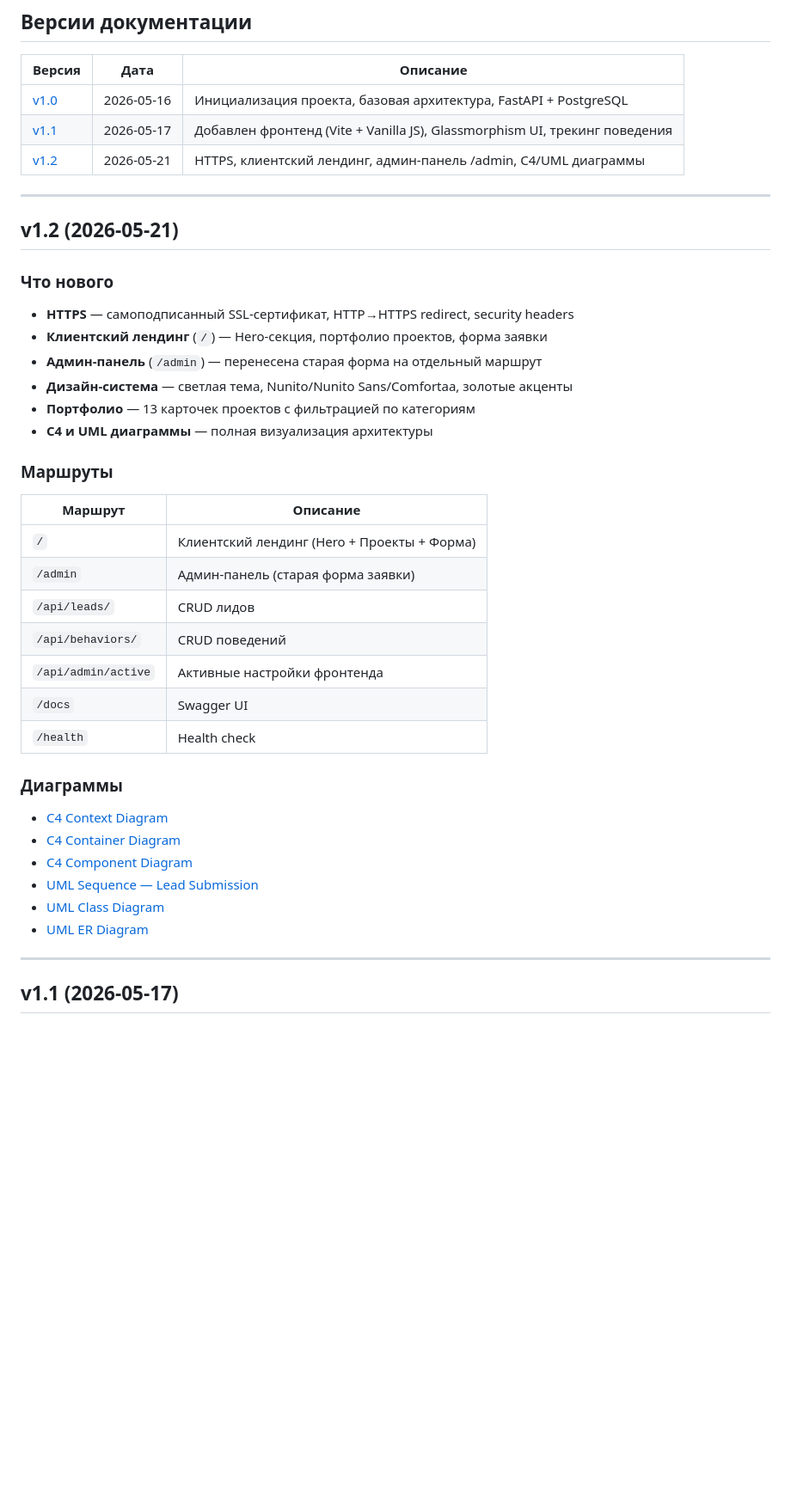
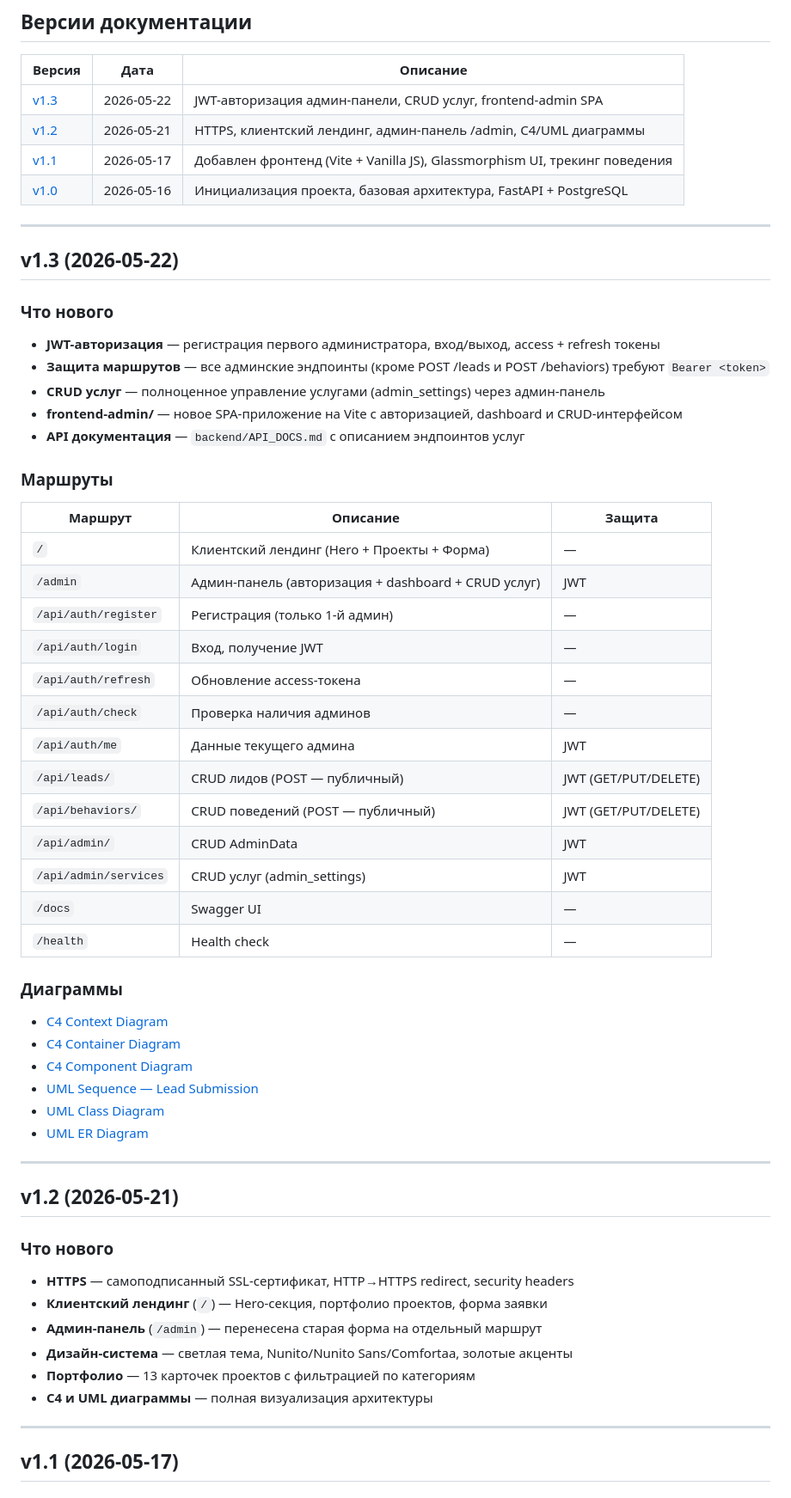
Before and after one commit to MatveiV/OrdersCRM, a Markdown page: README.md, the part around one of its changes. Shown at 86% size. Drawn GitHub-style; blank space fills up the shorter version.

```diff
--- a/README.md
+++ b/README.md
@@ -6,9 +6,49 @@
 
 | Версия | Дата | Описание |
 |--------|------|----------|
+| [v1.3](#v13-2026-05-22) | 2026-05-22 | JWT-авторизация админ-панели, CRUD услуг, frontend-admin SPA |
+| [v1.2](#v12-2026-05-21) | 2026-05-21 | HTTPS, клиентский лендинг, админ-панель /admin, C4/UML диаграммы |
+| [v1.1](#v11-2026-05-17) | 2026-05-17 | Добавлен фронтенд (Vite + Vanilla JS), Glassmorphism UI, трекинг поведения |
 | [v1.0](#v10-2026-05-16) | 2026-05-16 | Инициализация проекта, базовая архитектура, FastAPI + PostgreSQL |
-| [v1.1](#v11-2026-05-17) | 2026-05-17 | Добавлен фронтенд (Vite + Vanilla JS), Glassmorphism UI, трекинг поведения |
-| [v1.2](#v12-2026-05-21) | 2026-05-21 | HTTPS, клиентский лендинг, админ-панель /admin, C4/UML диаграммы |
+
+---
+
+## v1.3 (2026-05-22)
+
+### Что нового
+
+- **JWT-авторизация** — регистрация первого администратора, вход/выход, access + refresh токены
+- **Защита маршрутов** — все админские эндпоинты (кроме POST /leads и POST /behaviors) требуют `Bearer <token>`
+- **CRUD услуг** — полноценное управление услугами (admin_settings) через админ-панель
+- **frontend-admin/** — новое SPA-приложение на Vite с авторизацией, dashboard и CRUD-интерфейсом
+- **API документация** — `backend/API_DOCS.md` с описанием эндпоинтов услуг
+
+### Маршруты
+
+| Маршрут | Описание | Защита |
+|---------|----------|--------|
+| `/` | Клиентский лендинг (Hero + Проекты + Форма) | — |
+| `/admin` | Админ-панель (авторизация + dashboard + CRUD услуг) | JWT |
+| `/api/auth/register` | Регистрация (только 1-й админ) | — |
+| `/api/auth/login` | Вход, получение JWT | — |
+| `/api/auth/refresh` | Обновление access-токена | — |
+| `/api/auth/check` | Проверка наличия админов | — |
+| `/api/auth/me` | Данные текущего админа | JWT |
+| `/api/leads/` | CRUD лидов (POST — публичный) | JWT (GET/PUT/DELETE) |
+| `/api/behaviors/` | CRUD поведений (POST — публичный) | JWT (GET/PUT/DELETE) |
+| `/api/admin/` | CRUD AdminData | JWT |
+| `/api/admin/services` | CRUD услуг (admin_settings) | JWT |
+| `/docs` | Swagger UI | — |
+| `/health` | Health check | — |
+
+### Диаграммы
+
+- [C4 Context Diagram](docs/diagrams/c4-context.md)
+- [C4 Container Diagram](docs/diagrams/c4-container.md)
+- [C4 Component Diagram](docs/diagrams/c4-component.md)
+- [UML Sequence — Lead Submission](docs/diagrams/uml-sequence-lead.md)
+- [UML Class Diagram](docs/diagrams/uml-class.md)
+- [UML ER Diagram](docs/diagrams/uml-er.md)
 
 ---
 
@@ -22,27 +62,6 @@
 - **Дизайн-система** — светлая тема, Nunito/Nunito Sans/Comfortaa, золотые акценты
 - **Портфолио** — 13 карточек проектов с фильтрацией по категориям
 - **C4 и UML диаграммы** — полная визуализация архитектуры
-
-### Маршруты
-
-| Маршрут | Описание |
-|---------|----------|
-| `/` | Клиентский лендинг (Hero + Проекты + Форма) |
-| `/admin` | Админ-панель (старая форма заявки) |
-| `/api/leads/` | CRUD лидов |
-| `/api/behaviors/` | CRUD поведений |
-| `/api/admin/active` | Активные настройки фронтенда |
-| `/docs` | Swagger UI |
-| `/health` | Health check |
-
-### Диаграммы
-
-- [C4 Context Diagram](docs/diagrams/c4-context.md)
-- [C4 Container Diagram](docs/diagrams/c4-container.md)
-- [C4 Component Diagram](docs/diagrams/c4-component.md)
-- [UML Sequence — Lead Submission](docs/diagrams/uml-sequence-lead.md)
-- [UML Class Diagram](docs/diagrams/uml-class.md)
-- [UML ER Diagram](docs/diagrams/uml-er.md)
 
 ---
 
```
Also changed, not shown: other parts of README.md (+101 -54 lines).
